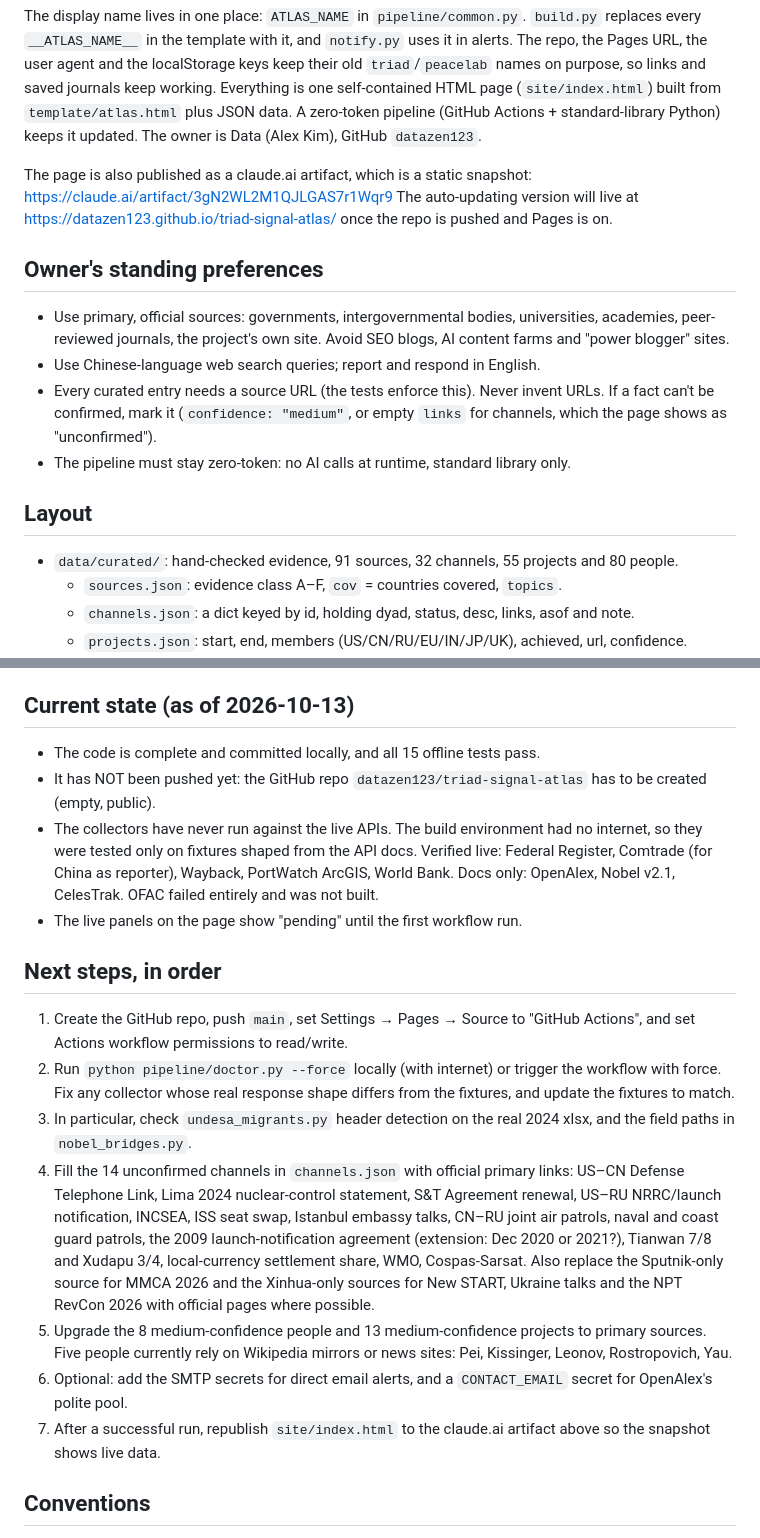
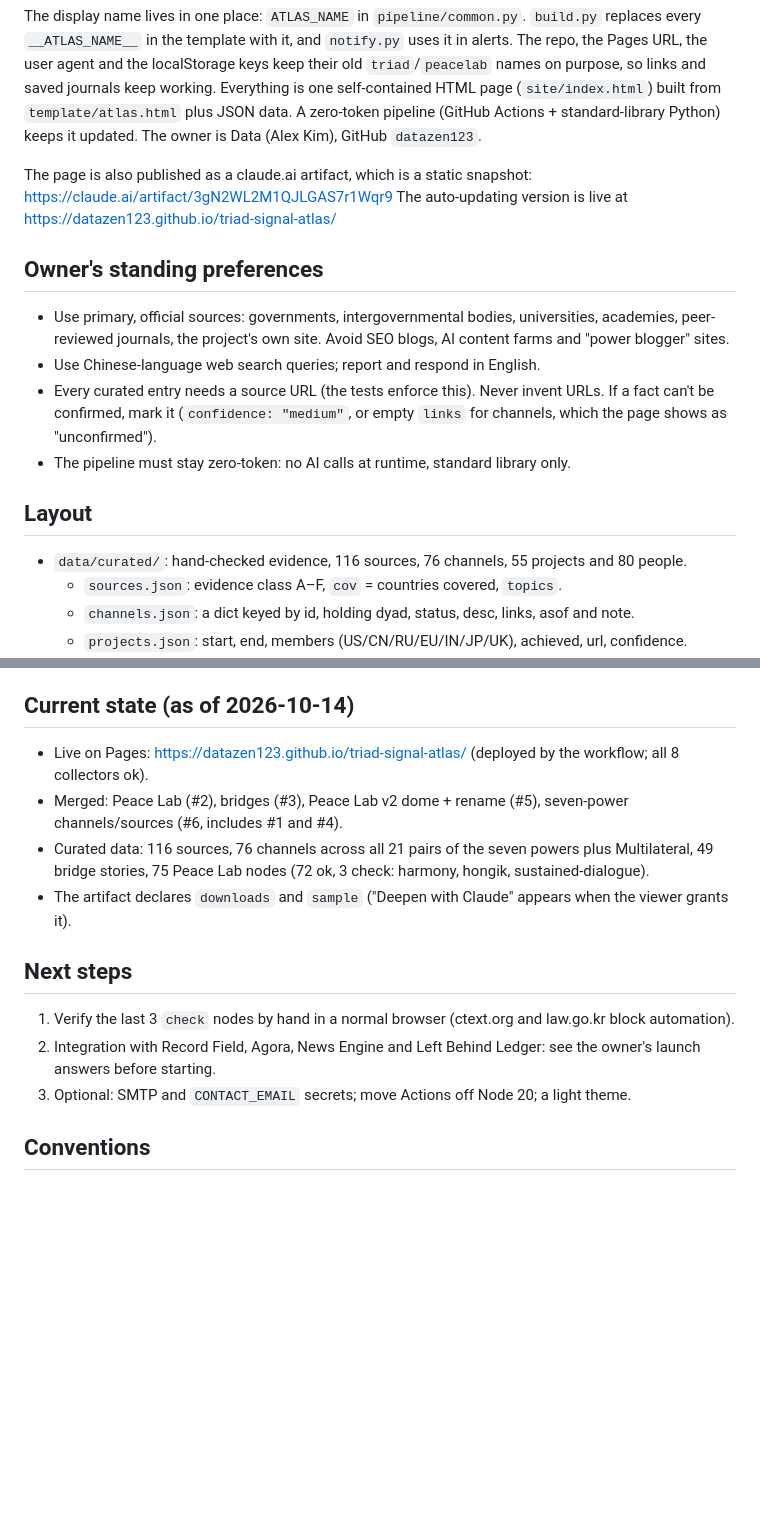
Before and after one commit to datazen123/triad-signal-atlas, a Markdown page: CLAUDE.md, 2 parts joined by grey strips. Drawn GitHub-style; blank space fills up the shorter version.

Commit message:
Refresh CLAUDE.md state after merges
Co-Authored-By: Claude Opus 5.5 <noreply@anthropic.com>

```diff
--- a/CLAUDE.md
+++ b/CLAUDE.md
@@ -6,7 +6,7 @@ Common Ground Atlas (formerly Triad Signal Atlas) is an evidence board on how th
 The display name lives in one place: `ATLAS_NAME` in `pipeline/common.py`. `build.py` replaces every `__ATLAS_NAME__` in the template with it, and `notify.py` uses it in alerts. The repo, the Pages URL, the user agent and the localStorage keys keep their old `triad`/`peacelab` names on purpose, so links and saved journals keep working. Everything is one self-contained HTML page (`site/index.html`) built from `template/atlas.html` plus JSON data. A zero-token pipeline (GitHub Actions + standard-library Python) keeps it updated. The owner is Data (Alex Kim), GitHub `datazen123`.
 
 The page is also published as a claude.ai artifact, which is a static snapshot: https://claude.ai/artifact/3gN2WL2M1QJLGAS7r1Wqr9
-The auto-updating version will live at https://datazen123.github.io/triad-signal-atlas/ once the repo is pushed and Pages is on.
+The auto-updating version is live at https://datazen123.github.io/triad-signal-atlas/
 
 ## Owner's standing preferences
 - Use primary, official sources: governments, intergovernmental bodies, universities, academies, peer-reviewed journals, the project's own site. Avoid SEO blogs, AI content farms and "power blogger" sites.
@@ -15,7 +15,7 @@ The auto-updating version will live at https://datazen123.github.io/triad-signal
 - The pipeline must stay zero-token: no AI calls at runtime, standard library only.
 
 ## Layout
-- `data/curated/`: hand-checked evidence, 91 sources, 32 channels, 55 projects and 80 people.
+- `data/curated/`: hand-checked evidence, 116 sources, 76 channels, 55 projects and 80 people.
   - `sources.json`: evidence class A–F, `cov` = countries covered, `topics`.
   - `channels.json`: a dict keyed by id, holding dyad, status, desc, links, asof and note.
   - `projects.json`: start, end, members (US/CN/RU/EU/IN/JP/UK), achieved, url, confidence.
@@ -37,20 +37,16 @@ The auto-updating version will live at https://datazen123.github.io/triad-signal
   - `API_NOTES.md`: what was verified about each upstream API.
 - `.github/workflows/update.yml`: daily cron (06:17 UTC). It runs the tests, then doctor, build, commit, Pages deploy and notify.
 
-## Current state (as of 2026-10-13)
-- The code is complete and committed locally, and all 15 offline tests pass.
-- It has NOT been pushed yet: the GitHub repo `datazen123/triad-signal-atlas` has to be created (empty, public).
-- The collectors have never run against the live APIs. The build environment had no internet, so they were tested only on fixtures shaped from the API docs. Verified live: Federal Register, Comtrade (for China as reporter), Wayback, PortWatch ArcGIS, World Bank. Docs only: OpenAlex, Nobel v2.1, CelesTrak. OFAC failed entirely and was not built.
-- The live panels on the page show "pending" until the first workflow run.
+## Current state (as of 2026-10-14)
+- Live on Pages: https://datazen123.github.io/triad-signal-atlas/ (deployed by the workflow; all 8 collectors ok).
+- Merged: Peace Lab (#2), bridges (#3), Peace Lab v2 dome + rename (#5), seven-power channels/sources (#6, includes #1 and #4).
+- Curated data: 116 sources, 76 channels across all 21 pairs of the seven powers plus Multilateral, 49 bridge stories, 75 Peace Lab nodes (72 ok, 3 check: harmony, hongik, sustained-dialogue).
+- The artifact declares `downloads` and `sample` ("Deepen with Claude" appears when the viewer grants it).
 
-## Next steps, in order
-1. Create the GitHub repo, push `main`, set Settings → Pages → Source to "GitHub Actions", and set Actions workflow permissions to read/write.
-2. Run `python pipeline/doctor.py --force` locally (with internet) or trigger the workflow with force. Fix any collector whose real response shape differs from the fixtures, and update the fixtures to match.
-3. In particular, check `undesa_migrants.py` header detection on the real 2024 xlsx, and the field paths in `nobel_bridges.py`.
-4. Fill the 14 unconfirmed channels in `channels.json` with official primary links: US–CN Defense Telephone Link, Lima 2024 nuclear-control statement, S&T Agreement renewal, US–RU NRRC/launch notification, INCSEA, ISS seat swap, Istanbul embassy talks, CN–RU joint air patrols, naval and coast guard patrols, the 2009 launch-notification agreement (extension: Dec 2020 or 2021?), Tianwan 7/8 and Xudapu 3/4, local-currency settlement share, WMO, Cospas-Sarsat. Also replace the Sputnik-only source for MMCA 2026 and the Xinhua-only sources for New START, Ukraine talks and the NPT RevCon 2026 with official pages where possible.
-5. Upgrade the 8 medium-confidence people and 13 medium-confidence projects to primary sources. Five people currently rely on Wikipedia mirrors or news sites: Pei, Kissinger, Leonov, Rostropovich, Yau.
-6. Optional: add the SMTP secrets for direct email alerts, and a `CONTACT_EMAIL` secret for OpenAlex's polite pool.
-7. After a successful run, republish `site/index.html` to the claude.ai artifact above so the snapshot shows live data.
+## Next steps
+1. Verify the last 3 `check` nodes by hand in a normal browser (ctext.org and law.go.kr block automation).
+2. Integration with Record Field, Agora, News Engine and Left Behind Ledger: see the owner's launch answers before starting.
+3. Optional: SMTP and `CONTACT_EMAIL` secrets; move Actions off Node 20; a light theme.
 
 ## Conventions
 - After editing the template or data, run `python pipeline/build.py`, then syntax-check the embedded script before committing:
```
